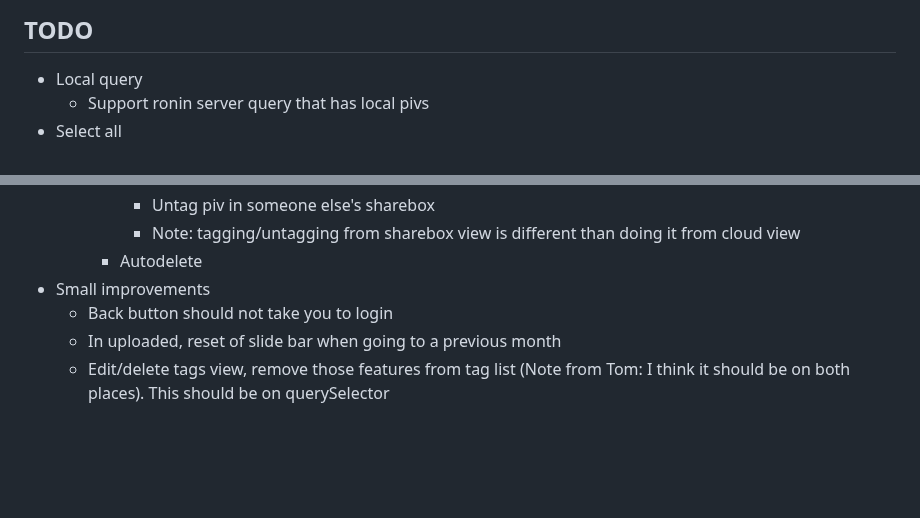
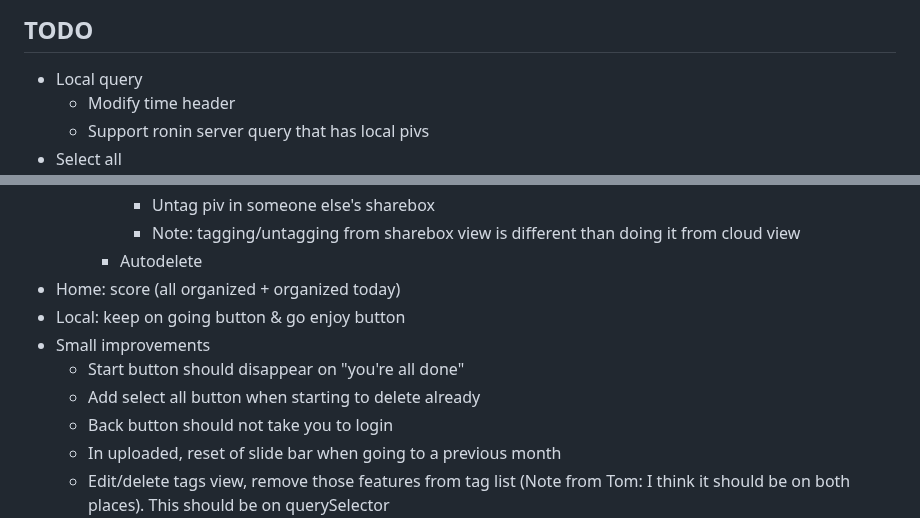
Before and after one commit to altocodenl/tagaway-mobile, a Markdown page: tagaway/lib/readme.md, 2 parts joined by grey strips. Rendered like a GitHub page; blank space fills up the shorter version.

Commit message:
Update todos

```diff
--- a/tagaway/lib/readme.md
+++ b/tagaway/lib/readme.md
@@ -3,6 +3,7 @@
 ## TODO
 
 - Local query
+   - Modify time header
    - Support ronin server query that has local pivs
 - Select all
 - Sharebox
@@ -32,7 +33,11 @@
          - Untag piv in someone else's sharebox
          - Note: tagging/untagging from sharebox view is different than doing it from cloud view
       - Autodelete
+- Home: score (all organized + organized today)
+- Local: keep on going button & go enjoy button
 - Small improvements
+   - Start button should disappear on "you're all done"
+   - Add select all button when starting to delete already
    - Back button should not take you to login
    - In uploaded, reset of slide bar when going to a previous month
    - Edit/delete tags view, remove those features from tag list (Note from Tom: I think it should be on both places). This should be on querySelector
```
